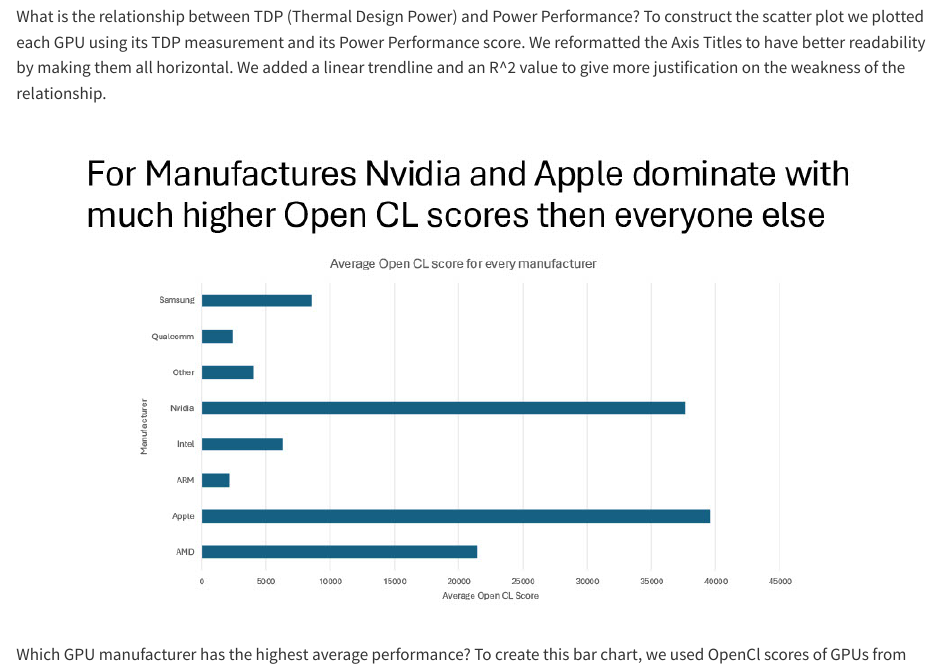
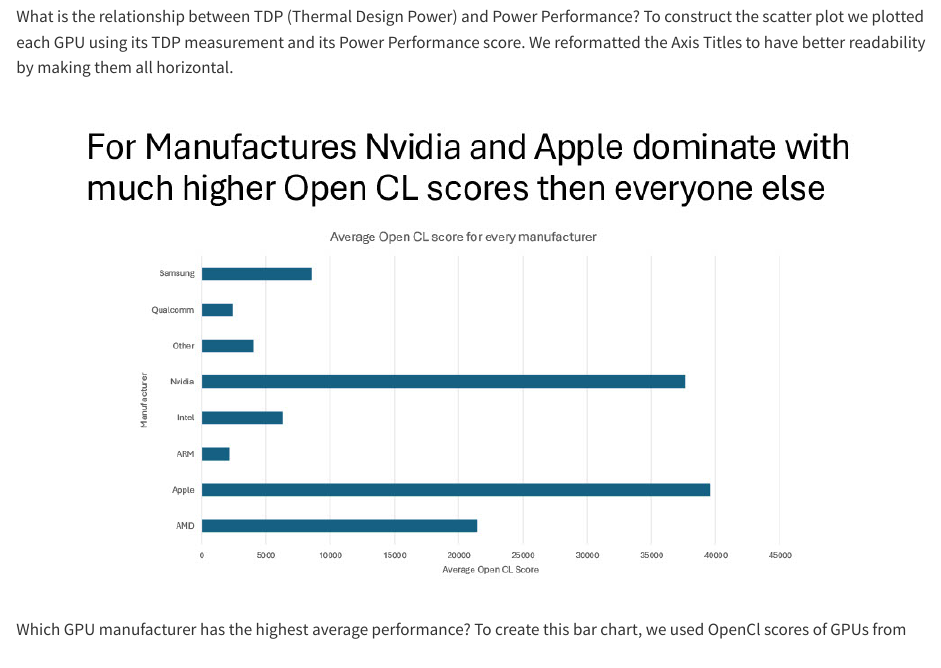
Before and after one commit to IsraelKUARK/IsraelKUARK.github.io, a Quarto document (posts/Data Visualization/index.qmd): the page in a window 1100 px wide, from 1680 px down. Rendered offline with R 4.5, knitr and Pandoc in place of Quarto, with nearby package versions.

Commit message:
Completed INEG Project

```diff
--- a/posts/Data Visualization/index.qmd
+++ b/posts/Data Visualization/index.qmd
@@ -13,7 +13,7 @@
 
 ![](images/clipboard-2162100579.jpeg)
 
-What is the relationship between TDP (Thermal Design Power) and Power Performance? To construct the scatter plot we plotted each GPU using its TDP measurement and its Power Performance score. We reformatted the Axis Titles to have better readability by making them all horizontal. We added a linear trendline and an R\^2 value to give more justification on the weakness of the relationship.
+What is the relationship between TDP (Thermal Design Power) and Power Performance? To construct the scatter plot we plotted each GPU using its TDP measurement and its Power Performance score. We reformatted the Axis Titles to have better readability by making them all horizontal.
 
 ![](images/clipboard-19917733.jpeg)
 
```
Also changed, not shown: docs/search.json, 2 other files.
